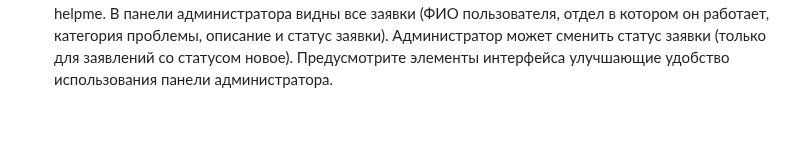
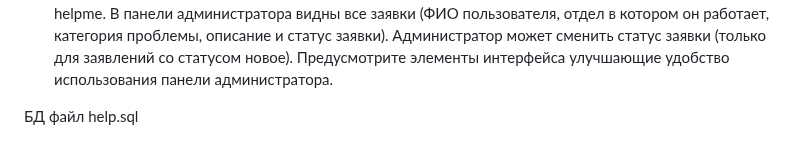
Before and after one commit to Arqwels/Help, a Markdown page: README.md, the part around the change. Drawn GitHub-style; blank space fills up the shorter version.

Commit message:
Заливаю проект

```diff
--- a/README.md
+++ b/README.md
@@ -22,3 +22,6 @@
 3.	Страница заявок. На данной странице авторизованный пользователь имеет возможность просмотреть свои заявки со статусами, а также сформировать новую заявку.
 4.	Страница формирования заявки. Пользователь выбирает из списка категорию заявки и описывает проблему. Все поля обязательны.
 5.	Панель администратора. Доступ в панель администратора осуществляется по логину help и паролю helpme. В панели администратора видны все заявки (ФИО пользователя, отдел в котором он работает, категория проблемы, описание и статус заявки). Администратор может сменить статус заявки (только для заявлений со статусом новое). Предусмотрите элементы интерфейса улучшающие удобство использования панели администратора.
+
+
+БД файл help.sql
```
